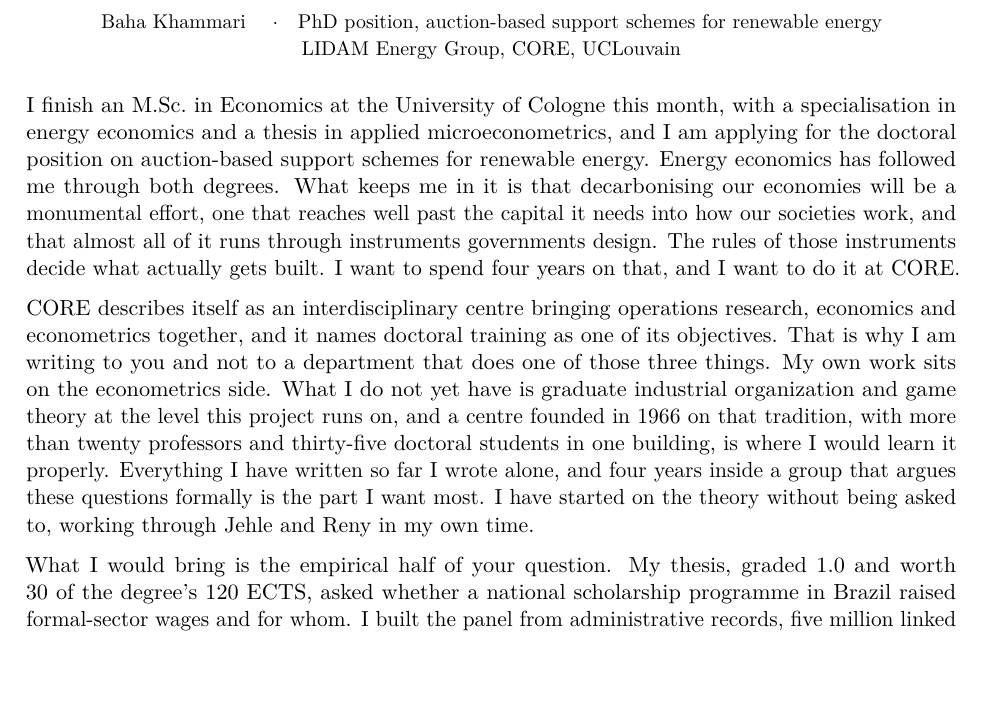
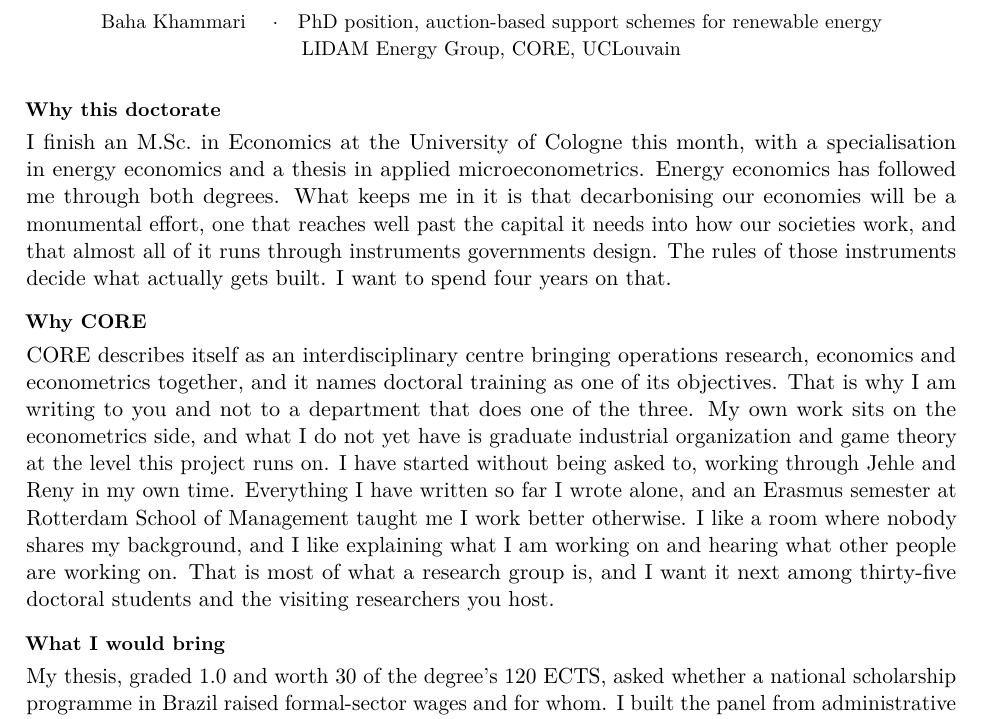
Before and after one commit to bkhammari/applications, a LaTeX document (apply/applications/uclouvain-phd-in-economics-renewable-energy-auctions-lidam-c/statement-personal.tex): part of the page, cut so that both start at the same text, the shorter picture padded with empty space. Compiled offline with pdfLaTeX.

Commit message:
Headings, collegiality, and two passages that were not earning their place
RELEVANCE AUDIT, on his question of whether only the most relevant material
is in there. Two passages were not.

  - "I am applying for the doctoral position on auction-based support schemes
    for renewable energy" repeated the document's own header line for line.
  - "founded in 1966 on that tradition, with more than twenty professors and
    thirty-five doctoral students in one building" told Willems the age and
    the headcount of his own institute. The doctoral-student figure survives,
    moved to the one place it does work.

Those two cuts paid for the headings and the personal material without the
body going over his 500-word cap. It sits at 489.

HEADINGS, his call. CLAUDE.md had them recorded as a per-application
judgement rather than an automatic yes, because on a one-page document they
cost lines. Three small bold run-in headings, about four lines in total, and
deliberately not \section, since a one-page statement carrying display
headings reads as a form rather than a letter.

PERSONAL MATERIAL, from his own words. He likes exchanging ideas with people
from different cultures, backgrounds and disciplines, Erasmus at RSM
Rotterdam showed him he works well in international settings, and he enjoys
expressing what he cares about. It went into the Why CORE paragraph rather
than being bolted on, because at an institute that advertises an
interdisciplinary remit and an international network this is a fit claim and
not a personality note.

"I enjoy expressing myself" is rendered as liking to explain what he is
working on and to hear what others are. That is seminar culture, it is the
research-group version of the same trait, and it reads as collegiality rather
than self-regard. The literal version would have cost him more than it gained.

The Rotterdam semester was already on the CV doing nothing. It is now
evidence for something.

Also fixed a number agreement slip introduced in this pass, a plural subject
with a singular verb in the closing sentence of the second paragraph.

Co-Authored-By: Claude Opus 5 <noreply@anthropic.com>
Claude-Session: https://claude.ai/code/session_01XxYUeiDe4tGsJjh8xyvE9x

```diff
--- a/apply/applications/uclouvain-phd-in-economics-renewable-energy-auctions-lidam-c/statement-personal.tex
+++ b/apply/applications/uclouvain-phd-in-economics-renewable-energy-auctions-lidam-c/statement-personal.tex
@@ -59,8 +88,12 @@
 \usepackage{xcolor}
 
 \pagestyle{empty}
-\setlength{\parskip}{0.6em}
+\setlength{\parskip}{0.45em}
 \linespread{1.0}
+
+% Small run-in headings. Deliberately not \section: a one-page statement of
+% intent that carries display headings reads as a form rather than a letter.
+\newcommand{\sh}[1]{\vspace{1.2mm}\noindent{\small\bfseries #1}\par\vspace{-0.15em}}
 
 \begin{document}
 
@@ -72,11 +105,14 @@
 
 \vspace{3mm}
 
-I finish an M.Sc.\ in Economics at the University of Cologne this month, with a specialisation in energy economics and a thesis in applied microeconometrics, and I am applying for the doctoral position on auction-based support schemes for renewable energy. Energy economics has followed me through both degrees. What keeps me in it is that decarbonising our economies will be a monumental effort, one that reaches well past the capital it needs into how our societies work, and that almost all of it runs through instruments governments design. The rules of those instruments decide what actually gets built. I want to spend four years on that, and I want to do it at CORE.
+\sh{Why this doctorate}
+I finish an M.Sc.\ in Economics at the University of Cologne this month, with a specialisation in energy economics and a thesis in applied microeconometrics. Energy economics has followed me through both degrees. What keeps me in it is that decarbonising our economies will be a monumental effort, one that reaches well past the capital it needs into how our societies work, and that almost all of it runs through instruments governments design. The rules of those instruments decide what actually gets built. I want to spend four years on that.
 
-CORE describes itself as an interdisciplinary centre bringing operations research, economics and econometrics together, and it names doctoral training as one of its objectives. That is why I am writing to you and not to a department that does one of those three things. My own work sits on the econometrics side. What I do not yet have is graduate industrial organization and game theory at the level this project runs on, and a centre founded in 1966 on that tradition, with more than twenty professors and thirty-five doctoral students in one building, is where I would learn it properly. Everything I have written so far I wrote alone, and four years inside a group that argues these questions formally is the part I want most. I have started on the theory without being asked to, working through Jehle and Reny in my own time.
+\sh{Why CORE}
+CORE describes itself as an interdisciplinary centre bringing operations research, economics and econometrics together, and it names doctoral training as one of its objectives. That is why I am writing to you and not to a department that does one of the three. My own work sits on the econometrics side, and what I do not yet have is graduate industrial organization and game theory at the level this project runs on. I have started without being asked to, working through Jehle and Reny in my own time. Everything I have written so far I wrote alone, and an Erasmus semester at Rotterdam School of Management taught me I work better otherwise. I like a room where nobody shares my background, and I like explaining what I am working on and hearing what other people are working on. That is most of what a research group is, and I want it next among thirty-five doctoral students and the visiting researchers you host.
 
-What I would bring is the empirical half of your question. My thesis, graded 1.0 and worth 30 of the degree's 120 ECTS, asked whether a national scholarship programme in Brazil raised formal-sector wages and for whom. I built the panel from administrative records, five million linked employer-employee observations across 558 microregions, 2005 to 2019, in R through BigQuery, and estimated Callaway and Sant'Anna (2021) group-time effects with doubly-robust inference across exposure bins. Low-exposure regions show a wage gain of 3.04 per cent, distinguishable from zero at the 10 per cent level, on a non-monotonic dose-response that two-way fixed effects reports with the opposite sign. That transfers here. Since the 2016 state aid framework member states have adopted technology-neutral, technology-specific and mixed auction designs at different dates, which is staggered adoption of a design rather than of a policy, and the AURES II database records the design and outcome of every renewable auction in the EU and UK from 2011 to 2021. I would estimate how joint bidding shifts the awarded technology portfolio and the rent per megawatt hour against not-yet-treated member states. Alongside the econometrics I have advanced microeconomics on strategic thinking and competition with Axel Ockenfels at 1.3, 1.0 in mathematics, and I have calibrated a model in MATLAB. I am free from October 2026 and my French is B1.
+\sh{What I would bring}
+My thesis, graded 1.0 and worth 30 of the degree's 120 ECTS, asked whether a national scholarship programme in Brazil raised formal-sector wages and for whom. I built the panel from administrative records, five million linked employer-employee observations across 558 microregions, 2005 to 2019, in R through BigQuery, and estimated Callaway and Sant'Anna (2021) group-time effects with doubly-robust inference across exposure bins. Low-exposure regions show a wage gain of 3.04 per cent, distinguishable from zero at the 10 per cent level, on a non-monotonic dose-response that two-way fixed effects reports with the opposite sign. That transfers here. Since the 2016 state aid framework member states have adopted technology-neutral, technology-specific and mixed auction designs at different dates, which is staggered adoption of a design rather than of a policy, and the AURES II database records the design and outcome of every renewable auction in the EU and UK from 2011 to 2021. I would estimate how joint bidding shifts the awarded technology portfolio and the rent per megawatt hour against not-yet-treated member states. Alongside the econometrics I have advanced microeconomics on strategic thinking and competition with Axel Ockenfels at 1.3, 1.0 in mathematics, and I have calibrated a model in MATLAB. I am free from October 2026 and my French is B1.
 
 Thank you for considering my application. I would be glad to talk the project through whenever it suits you.
 
@@ -84,10 +120,6 @@
 {\color{black!35}\hrule height 0.5pt}
 \vspace{2.5mm}
 
-% Ragged right inside this block on purpose. The addresses are \texttt, which
-% does not hyphenate, so a justified line with a long one at the end pushes it
-% straight through the right margin. Seen on the first build of this footer,
-% where ruhnau@wiso.uni-koeln.de ran off the page.
 \begin{flushleft}
 {\small\textbf{Referees}}\\[3pt]
 {\small Prof.\ Dr.\ Pia Pinger, University of Cologne, chair of my master's thesis.\\
```
Also changed, not shown: apply/applications/uclouvain-phd-in-economics-renewable-energy-auctions-lidam-c/statement-personal.pdf, apply/applications/uclouvain-phd-in-economics-renewable-energy-auctions-lidam-c/statement-personal.tex (31 more changed lines).
